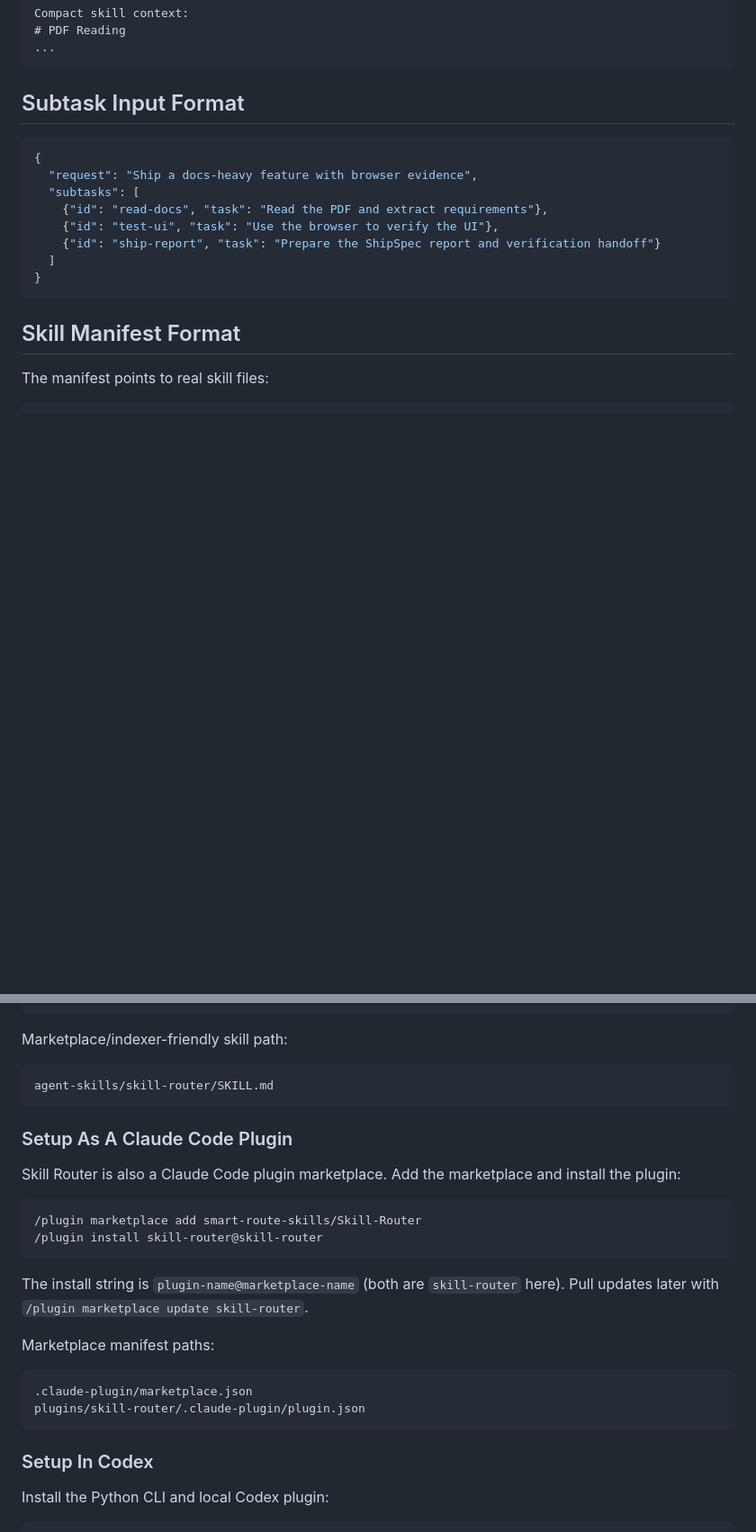
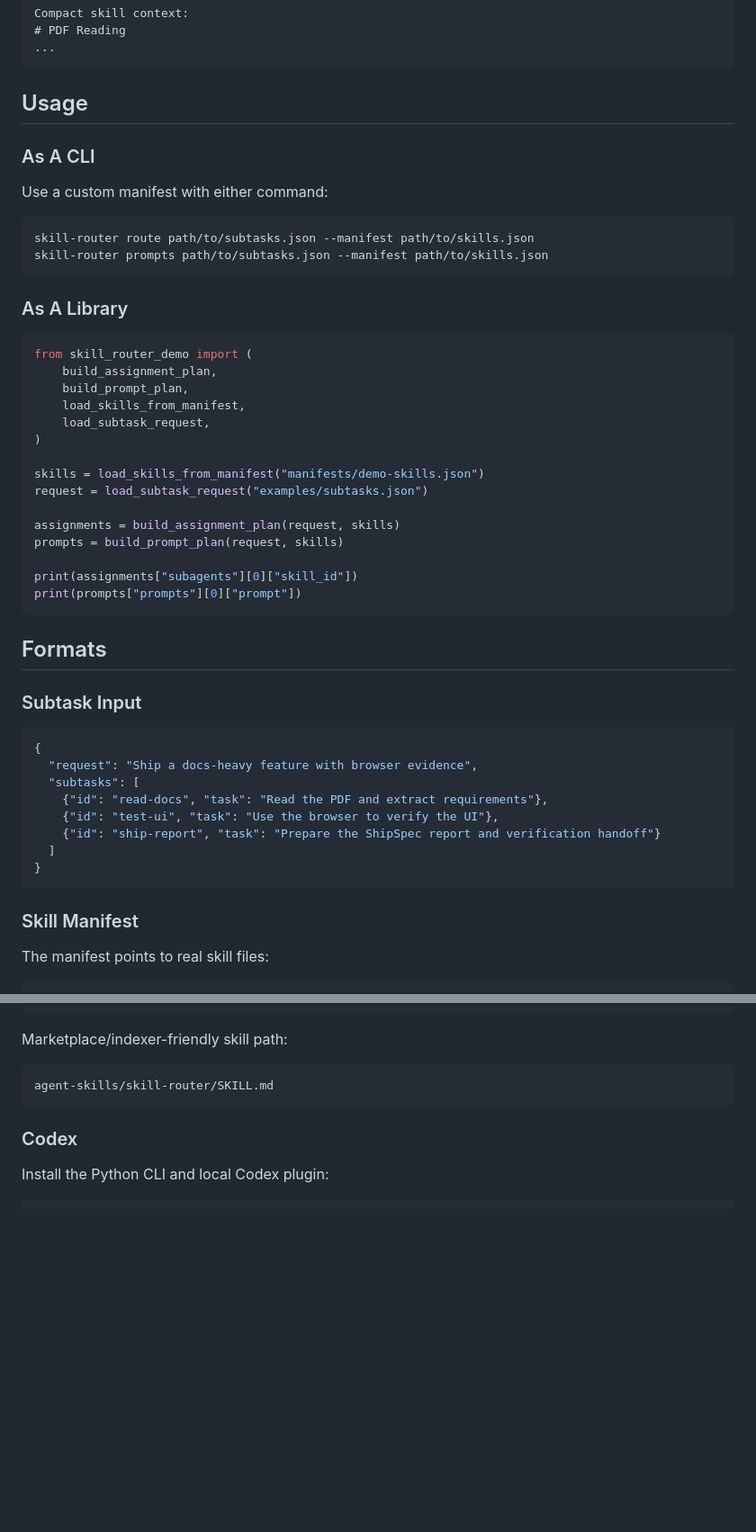
Before and after one commit to smart-route-skills/Skill-Router, a Markdown page: README.md, 2 parts joined by grey strips. Shown at 90% size. Rendered like a GitHub page; blank space fills up the shorter version.

````diff
--- a/README.md
+++ b/README.md
@@ -123,7 +134,40 @@ Compact skill context:
 ...
 ```
 
-## Subtask Input Format
+## Usage
+
+### As A CLI
+
+Use a custom manifest with either command:
+
+```bash
+skill-router route path/to/subtasks.json --manifest path/to/skills.json
+skill-router prompts path/to/subtasks.json --manifest path/to/skills.json
+```
+
+### As A Library
+
+```python
+from skill_router_demo import (
+    build_assignment_plan,
+    build_prompt_plan,
+    load_skills_from_manifest,
+    load_subtask_request,
+)
+
+skills = load_skills_from_manifest("manifests/demo-skills.json")
+request = load_subtask_request("examples/subtasks.json")
+
+assignments = build_assignment_plan(request, skills)
+prompts = build_prompt_plan(request, skills)
+
+print(assignments["subagents"][0]["skill_id"])
+print(prompts["prompts"][0]["prompt"])
+```
+
+## Formats
+
+### Subtask Input
 
 ```json
 {
@@ -136,7 +180,7 @@ Compact skill context:
 }
 ```
 
-## Skill Manifest Format
+### Skill Manifest
 
 The manifest points to real skill files:
 
@@ -285,25 +318,7 @@ Marketplace/indexer-friendly skill path:
 agent-skills/skill-router/SKILL.md
 ```
 
-### Setup As A Claude Code Plugin
-
-Skill Router is also a Claude Code plugin marketplace. Add the marketplace and install the plugin:
-
-```text
-/plugin marketplace add smart-route-skills/Skill-Router
-/plugin install skill-router@skill-router
-```
-
-The install string is `plugin-name@marketplace-name` (both are `skill-router` here). Pull updates later with `/plugin marketplace update skill-router`.
-
-Marketplace manifest paths:
-
-```text
-.claude-plugin/marketplace.json
-plugins/skill-router/.claude-plugin/plugin.json
-```
-
-### Setup In Codex
+### Codex
 
 Install the Python CLI and local Codex plugin:
 
````
Also changed, not shown: other parts of README.md (+44 -44 lines).
